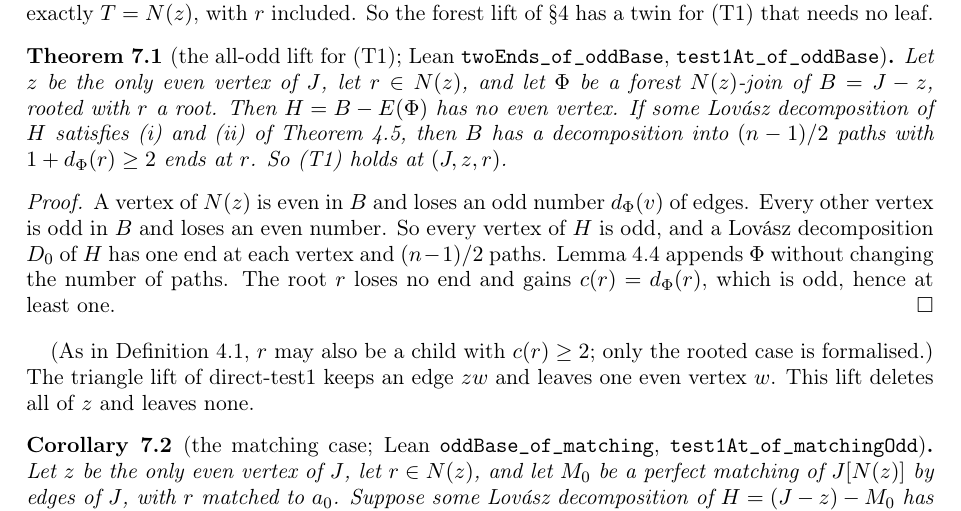
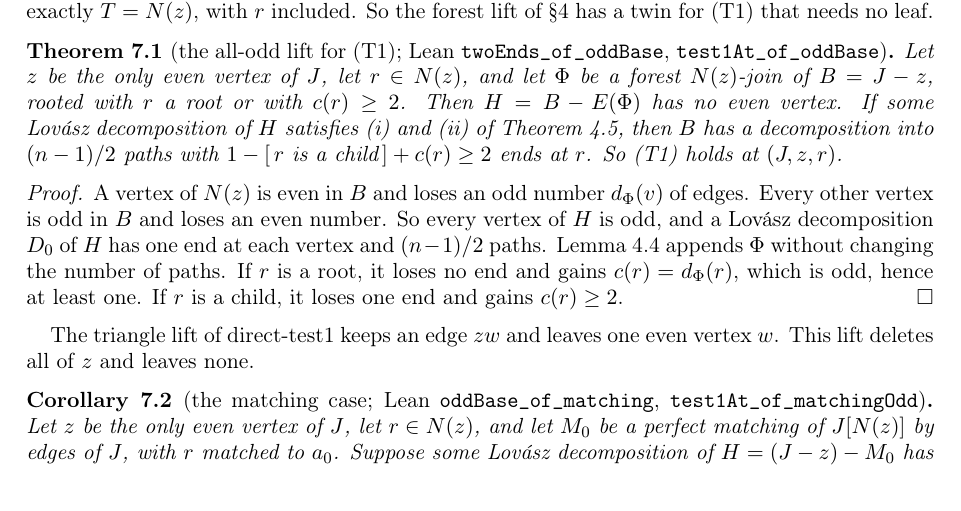
Before and after one commit to rooster4166/Manuscripts, a LaTeX paper (manuscripts/test2/test2.tex): part of page 9 of 14 before the commit and part of page 9 of 13 after it, cut so that both start at the same text. Compiled offline with pdfLaTeX.

Commit message:
test2: all-odd (T1) lift in Lean now also covers r a child with c(r) >= 2 (cone over K_{2,6})
lake build green, no sorry; #print axioms standard on all 23 headline theorems.

Co-Authored-By: Claude Opus 5.5 <noreply@anthropic.com>
Claude-Session: https://claude.ai/code/session_01FxXpVhsetfZhQjwrAX57ZV

```diff
--- a/manuscripts/test2/test2.tex
+++ b/manuscripts/test2/test2.tex
@@ -568,21 +568,22 @@ needs no leaf.
 
 \begin{theorem}[the all-odd lift for (T1); Lean \texttt{twoEnds\_of\_oddBase}, \texttt{test1At\_of\_oddBase}]\label{thm:oddlift}
 Let $z$ be the only even vertex of $J$, let $r\in N(z)$, and let $\Phi$ be a forest $N(z)$-join of
-$B=J-z$, rooted with $r$ a root. Then $H=B-E(\Phi)$ has no even vertex. If some Lov\'asz
-decomposition of $H$ satisfies (i) and (ii) of Theorem~\ref{thm:lift}, then $B$ has a decomposition
-into $(n-1)/2$ paths with $1+d_\Phi(r)\ge2$ ends at $r$. So (T1) holds at $(J,z,r)$.
+$B=J-z$, rooted with $r$ a root or with $c(r)\ge2$. Then $H=B-E(\Phi)$ has no even vertex. If some
+Lov\'asz decomposition of $H$ satisfies (i) and (ii) of Theorem~\ref{thm:lift}, then $B$ has a
+decomposition into $(n-1)/2$ paths with $1-\ind{r\text{ is a child}}+c(r)\ge2$ ends at $r$. So (T1)
+holds at $(J,z,r)$.
 \end{theorem}
 
 \begin{proof}
 A vertex of $N(z)$ is even in $B$ and loses an odd number $d_\Phi(v)$ of edges. Every other vertex
 is odd in $B$ and loses an even number. So every vertex of $H$ is odd, and a Lov\'asz decomposition
 $D_0$ of $H$ has one end at each vertex and $(n-1)/2$ paths. Lemma~\ref{lem:step} appends $\Phi$
-without changing the number of paths. The root $r$ loses no end and gains $c(r)=d_\Phi(r)$, which is
-odd, hence at least one.
+without changing the number of paths. If $r$ is a root, it loses no end and gains
+$c(r)=d_\Phi(r)$, which is odd, hence at least one. If $r$ is a child, it loses one end and gains
+$c(r)\ge2$.
 \end{proof}
 
-(As in Definition~\ref{def:data}, $r$ may also be a child with $c(r)\ge2$; only the rooted case is
-formalised.) The triangle lift of direct-test1 keeps an edge $zw$ and leaves one even vertex $w$.
+The triangle lift of direct-test1 keeps an edge $zw$ and leaves one even vertex $w$.
 This lift deletes all of $z$ and leaves none.
 
 \begin{corollary}[the matching case; Lean \texttt{oddBase\_of\_matching}, \texttt{test1At\_of\_matchingOdd}]\label{cor:oddmatch}
```
Also changed, not shown: manuscripts/test2/test2.pdf, 2 other files.
